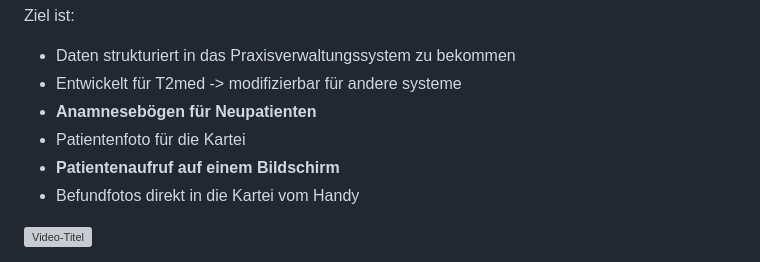
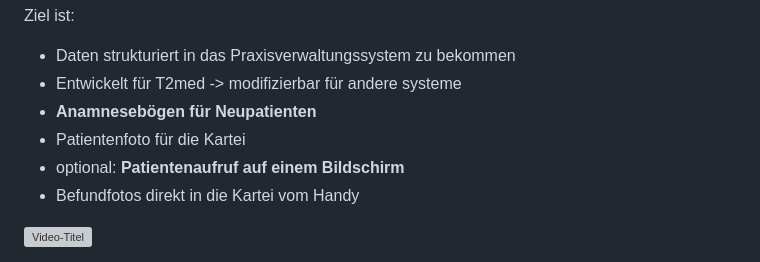
Before and after one commit to thomaskien/fragebogenpi, a Markdown page: README.md, the part around the change. Rendered like a GitHub page; grey boxes are pictures that could not be loaded.

```diff
--- a/README.md
+++ b/README.md
@@ -9,7 +9,7 @@ Ziel ist:
 - Entwickelt für T2med -> modifizierbar für andere systeme
 - **Anamnesebögen für Neupatienten**
 - Patientenfoto für die Kartei
-- **Patientenaufruf auf einem Bildschirm**
+- optional: **Patientenaufruf auf einem Bildschirm**
 - Befundfotos direkt in die Kartei vom Handy
 
 
```
